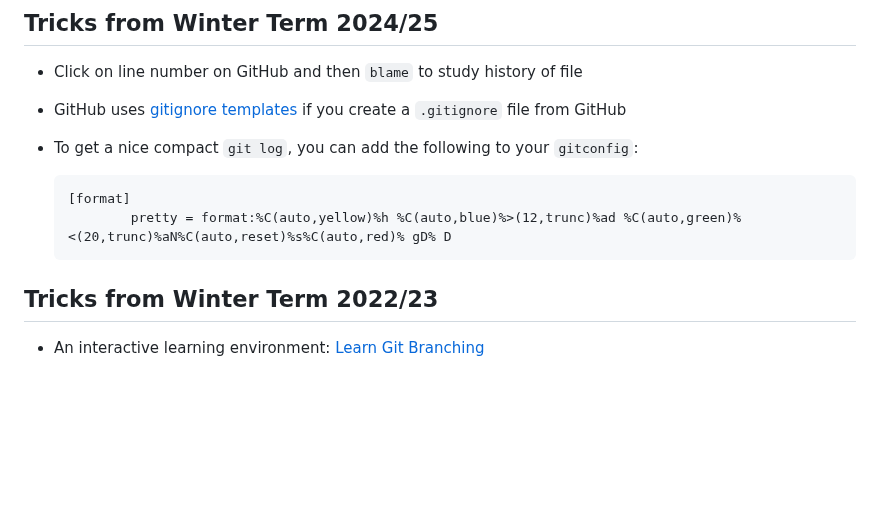
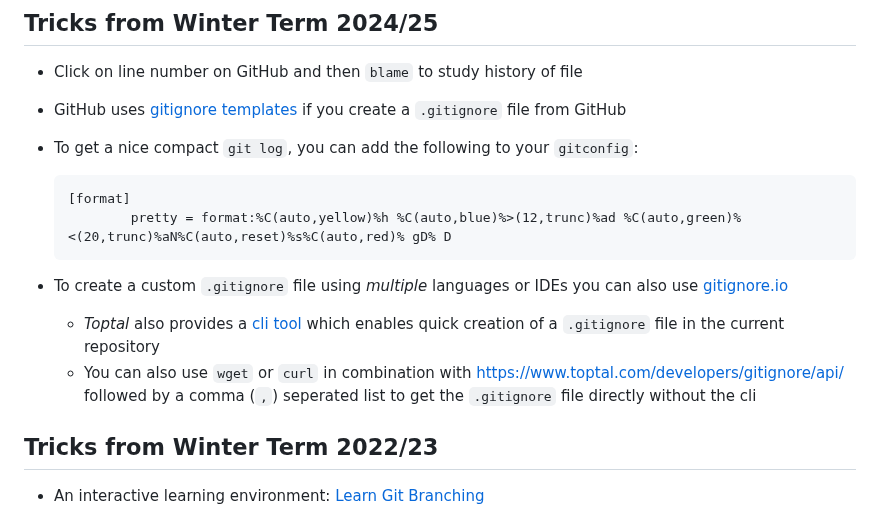
Before and after one commit to Simulation-Software-Engineering/Lecture-Material, a Markdown page: 01_version_control/my_favorite_neat_little_git_trick_demo.md, the part around the change. Rendered like a GitHub page; blank space fills up the shorter version.

Commit message:
Updated my_favorite_neat_little_git_trick_demo.md with `.gitignore` tool

````diff
--- a/01_version_control/my_favorite_neat_little_git_trick_demo.md
+++ b/01_version_control/my_favorite_neat_little_git_trick_demo.md
@@ -14,6 +14,10 @@
     [format]
             pretty = format:%C(auto,yellow)%h %C(auto,blue)%>(12,trunc)%ad %C(auto,green)%<(20,trunc)%aN%C(auto,reset)%s%C(auto,red)% gD% D
     ```
+
+- To create a custom `.gitignore` file using *multiple* languages or IDEs you can also use [gitignore.io](https://gitignore.io/)
+    - *Toptal* also provides a [cli tool](https://docs.gitignore.io/install/command-line) which enables quick creation of a `.gitignore` file in the current repository
+    - You can also use `wget` or `curl` in combination with [https://www.toptal.com/developers/gitignore/api/](https://www.toptal.com/developers/gitignore/api/) followed by a comma (`,`) seperated list to get the `.gitignore` file directly without the cli
 
 ## Tricks from Winter Term 2022/23
 
````
